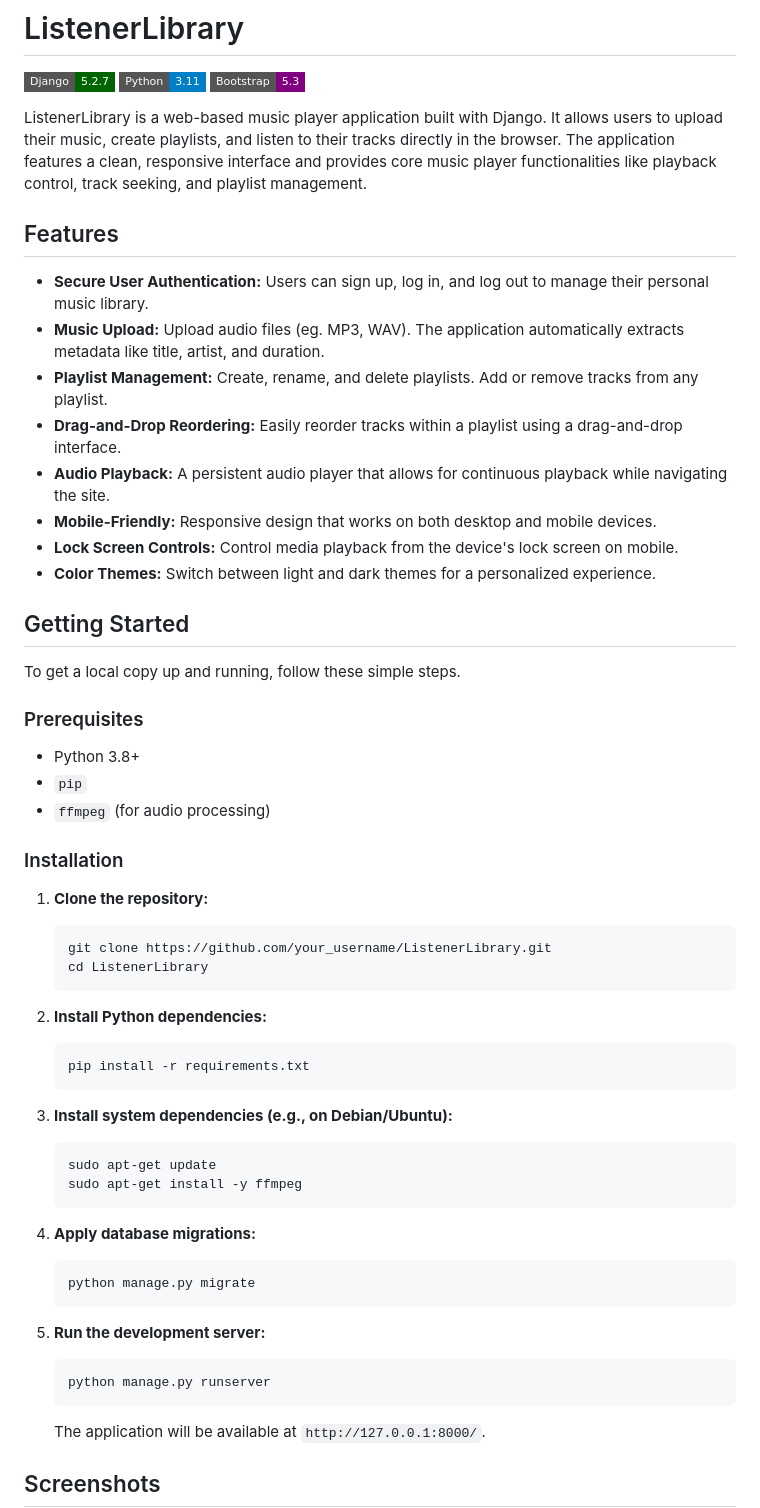
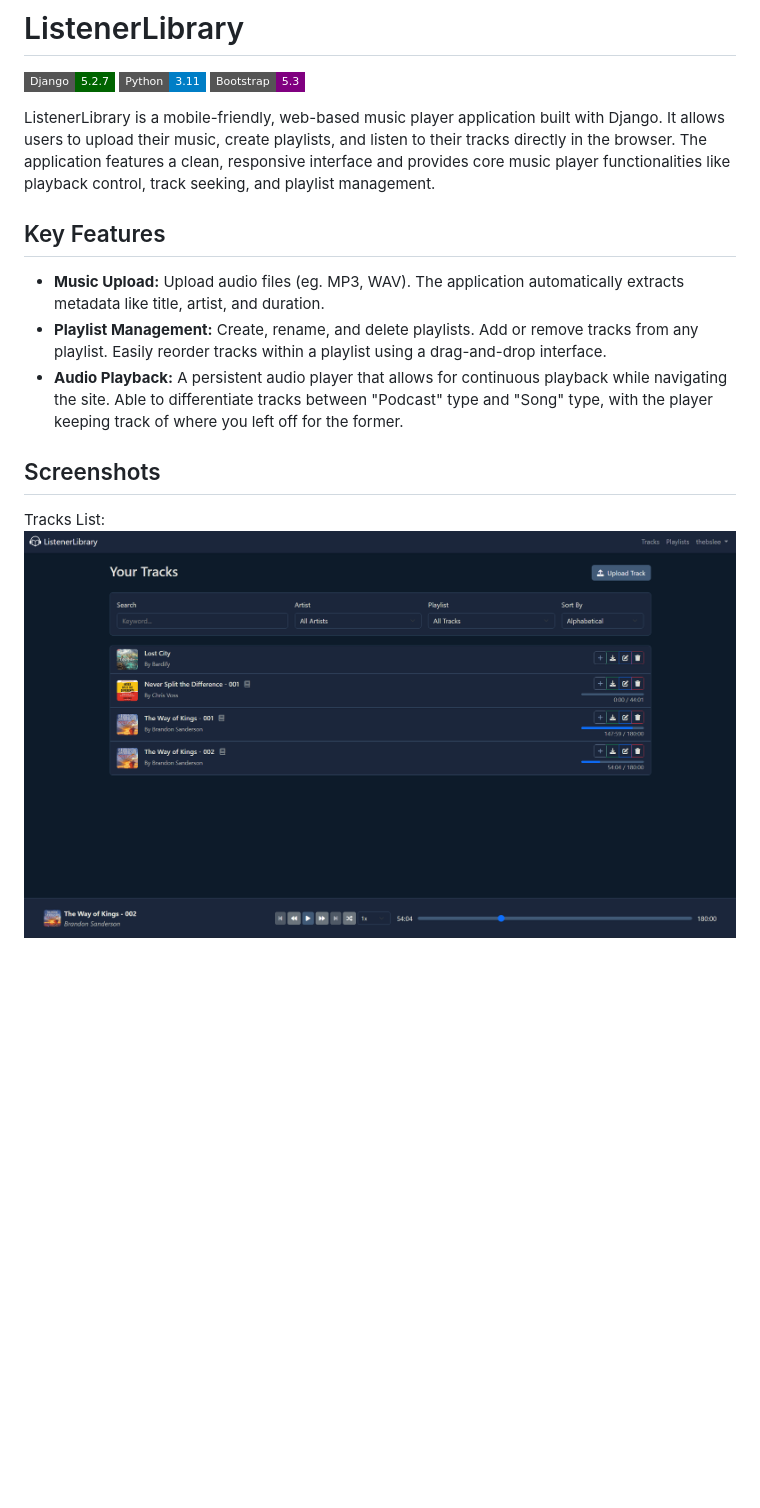
Before and after one commit to dabslee/ListenerLibrary, a Markdown page: README.md, the part around the change printed below. GitHub-like rendering; pictures changed too: screenshots/tracks_list.png (added); badges without logos; blank space fills up the shorter version.

````diff
--- a/README.md
+++ b/README.md
@@ -2,59 +2,15 @@
 
 <img src="https://img.shields.io/badge/Django-5.2.7-darkgreen?style=flat-square&logo=django&logoColor=white"> <img src="https://img.shields.io/badge/Python-3.11-blue?style=flat-square&logo=python&logoColor=white"> <img src="https://img.shields.io/badge/Bootstrap-5.3-purple?style=flat-square&logo=bootstrap&logoColor=white">
 
-ListenerLibrary is a web-based music player application built with Django. It allows users to upload their music, create playlists, and listen to their tracks directly in the browser. The application features a clean, responsive interface and provides core music player functionalities like playback control, track seeking, and playlist management.
+ListenerLibrary is a mobile-friendly, web-based music player application built with Django. It allows users to upload their music, create playlists, and listen to their tracks directly in the browser. The application features a clean, responsive interface and provides core music player functionalities like playback control, track seeking, and playlist management.
 
-## Features
+## Key Features
 
-*   **Secure User Authentication:** Users can sign up, log in, and log out to manage their personal music library.
 *   **Music Upload:** Upload audio files (eg. MP3, WAV). The application automatically extracts metadata like title, artist, and duration.
-*   **Playlist Management:** Create, rename, and delete playlists. Add or remove tracks from any playlist.
-*   **Drag-and-Drop Reordering:** Easily reorder tracks within a playlist using a drag-and-drop interface.
-*   **Audio Playback:** A persistent audio player that allows for continuous playback while navigating the site.
-*   **Mobile-Friendly:** Responsive design that works on both desktop and mobile devices.
-*   **Lock Screen Controls:** Control media playback from the device's lock screen on mobile.
-*   **Color Themes:** Switch between light and dark themes for a personalized experience.
-
-## Getting Started
-
-To get a local copy up and running, follow these simple steps.
-
-### Prerequisites
-
-*   Python 3.8+
-*   `pip`
-*   `ffmpeg` (for audio processing)
-
-### Installation
-
-1.  **Clone the repository:**
-    ```sh
-    git clone https://github.com/your_username/ListenerLibrary.git
-    cd ListenerLibrary
-    ```
-
-2.  **Install Python dependencies:**
-    ```sh
-    pip install -r requirements.txt
-    ```
-
-3.  **Install system dependencies (e.g., on Debian/Ubuntu):**
-    ```sh
-    sudo apt-get update
-    sudo apt-get install -y ffmpeg
-    ```
-
-4.  **Apply database migrations:**
-    ```sh
-    python manage.py migrate
-    ```
-
-5.  **Run the development server:**
-    ```sh
-    python manage.py runserver
-    ```
-
-    The application will be available at `http://127.0.0.1:8000/`.
+*   **Playlist Management:** Create, rename, and delete playlists. Add or remove tracks from any playlist. Easily reorder tracks within a playlist using a drag-and-drop interface.
+*   **Audio Playback:** A persistent audio player that allows for continuous playback while navigating the site. Able to differentiate tracks between "Podcast" type and "Song" type, with the player keeping track of where you left off for the former.
 
 ## Screenshots
+Tracks List:
+![tracks_list](screenshots/tracks_list.png)
 
````
Also changed, not shown: other parts of README.md (+2 -11 lines), screenshots/playlist_detail.png (added), static/screenshot_home.png (deleted), static/screenshot_playlists.png (deleted), static/screenshot_register.png (deleted), static/screenshot_tracks.png (deleted), 1 other file.
